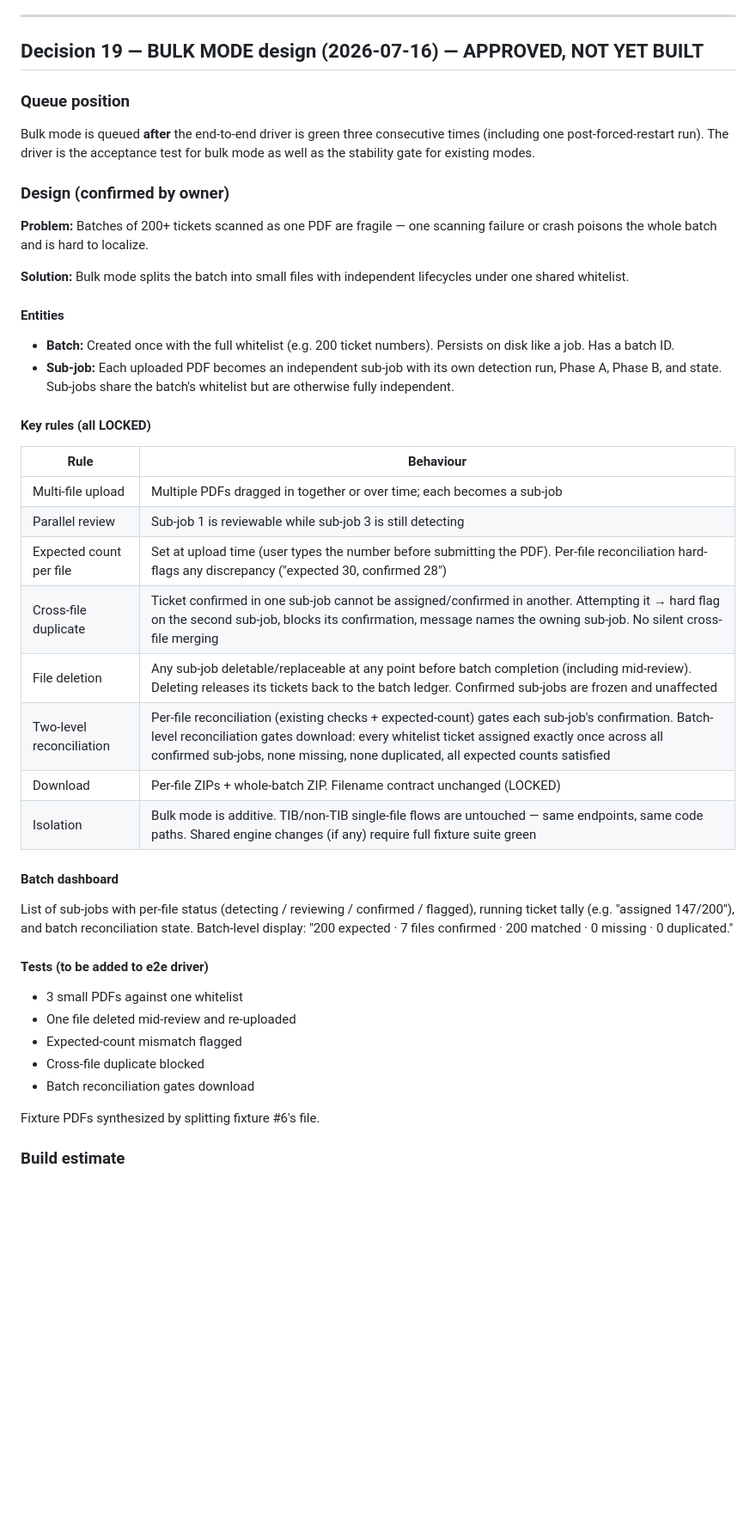
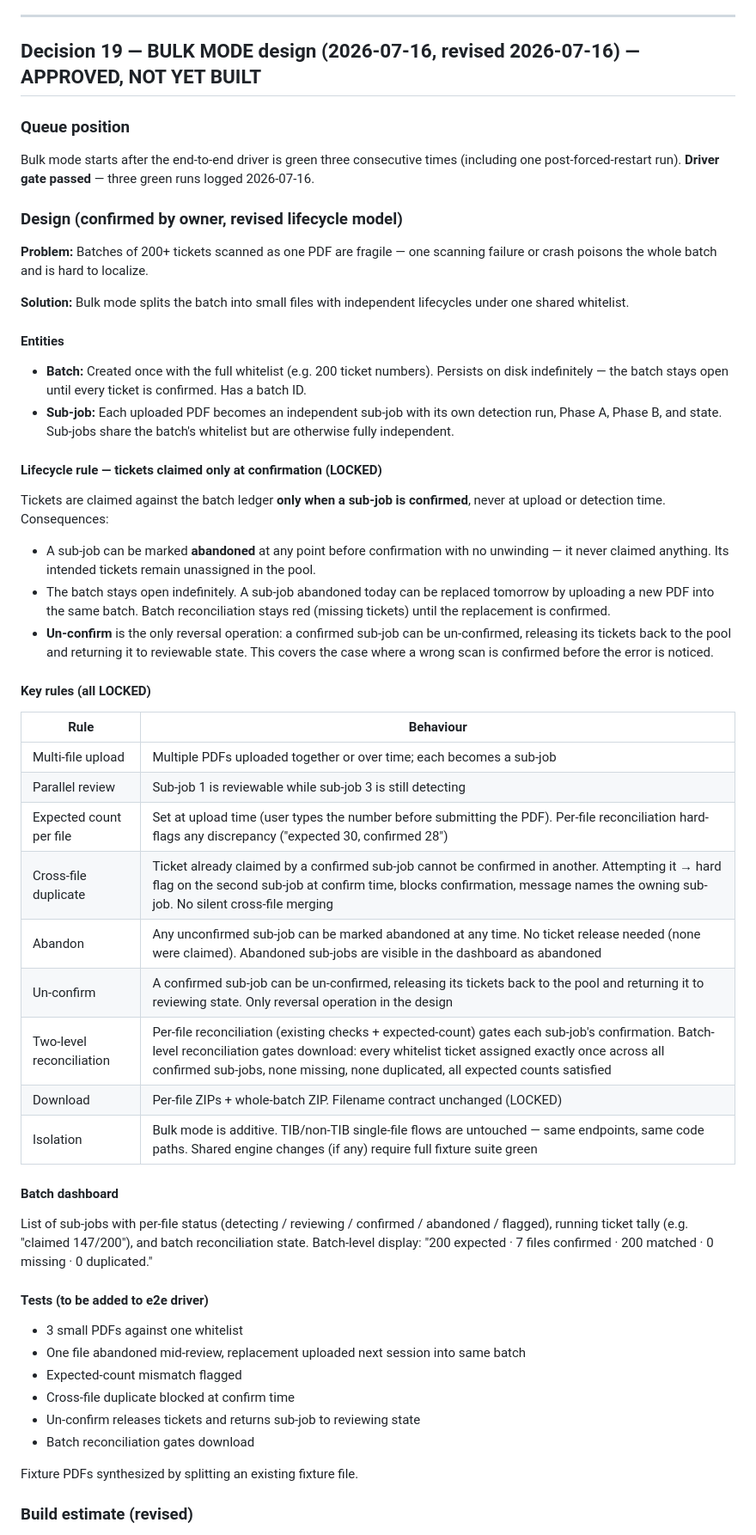
Before and after one commit to malgniy244/Shipticket, a Markdown page: DECISIONS.md, the part around one of its changes. Shown at 86% size. Rendered like a GitHub page; blank space fills up the shorter version.

Commit message:
decisions: update Decision 19 with revised bulk mode lifecycle (tickets claimed at confirm only)

```diff
--- a/DECISIONS.md
+++ b/DECISIONS.md
@@ -730,13 +730,13 @@ Log evidence from job `c3da42d5` (29 pages, fast mode): all `not_read` pages wer
 
 ---
 
-## Decision 19 — BULK MODE design (2026-07-16) — APPROVED, NOT YET BUILT
+## Decision 19 — BULK MODE design (2026-07-16, revised 2026-07-16) — APPROVED, NOT YET BUILT
 
 ### Queue position
 
-Bulk mode is queued **after** the end-to-end driver is green three consecutive times (including one post-forced-restart run). The driver is the acceptance test for bulk mode as well as the stability gate for existing modes.
+Bulk mode starts after the end-to-end driver is green three consecutive times (including one post-forced-restart run). **Driver gate passed** — three green runs logged 2026-07-16.
 
-### Design (confirmed by owner)
+### Design (confirmed by owner, revised lifecycle model)
 
 **Problem:** Batches of 200+ tickets scanned as one PDF are fragile — one scanning failure or crash poisons the whole batch and is hard to localize.
 
@@ -744,35 +744,45 @@ Bulk mode is queued **after** the end-to-end driver is green three consecutive t
 
 #### Entities
 
-- **Batch:** Created once with the full whitelist (e.g. 200 ticket numbers). Persists on disk like a job. Has a batch ID.
+- **Batch:** Created once with the full whitelist (e.g. 200 ticket numbers). Persists on disk indefinitely — the batch stays open until every ticket is confirmed. Has a batch ID.
 - **Sub-job:** Each uploaded PDF becomes an independent sub-job with its own detection run, Phase A, Phase B, and state. Sub-jobs share the batch's whitelist but are otherwise fully independent.
+
+#### Lifecycle rule — tickets claimed only at confirmation (LOCKED)
+
+Tickets are claimed against the batch ledger **only when a sub-job is confirmed**, never at upload or detection time. Consequences:
+
+- A sub-job can be marked **abandoned** at any point before confirmation with no unwinding — it never claimed anything. Its intended tickets remain unassigned in the pool.
+- The batch stays open indefinitely. A sub-job abandoned today can be replaced tomorrow by uploading a new PDF into the same batch. Batch reconciliation stays red (missing tickets) until the replacement is confirmed.
+- **Un-confirm** is the only reversal operation: a confirmed sub-job can be un-confirmed, releasing its tickets back to the pool and returning it to reviewable state. This covers the case where a wrong scan is confirmed before the error is noticed.
 
 #### Key rules (all LOCKED)
 
 | Rule | Behaviour |
 |---|---|
-| Multi-file upload | Multiple PDFs dragged in together or over time; each becomes a sub-job |
+| Multi-file upload | Multiple PDFs uploaded together or over time; each becomes a sub-job |
 | Parallel review | Sub-job 1 is reviewable while sub-job 3 is still detecting |
 | Expected count per file | Set at upload time (user types the number before submitting the PDF). Per-file reconciliation hard-flags any discrepancy ("expected 30, confirmed 28") |
-| Cross-file duplicate | Ticket confirmed in one sub-job cannot be assigned/confirmed in another. Attempting it → hard flag on the second sub-job, blocks its confirmation, message names the owning sub-job. No silent cross-file merging |
-| File deletion | Any sub-job deletable/replaceable at any point before batch completion (including mid-review). Deleting releases its tickets back to the batch ledger. Confirmed sub-jobs are frozen and unaffected |
+| Cross-file duplicate | Ticket already claimed by a confirmed sub-job cannot be confirmed in another. Attempting it → hard flag on the second sub-job at confirm time, blocks confirmation, message names the owning sub-job. No silent cross-file merging |
+| Abandon | Any unconfirmed sub-job can be marked abandoned at any time. No ticket release needed (none were claimed). Abandoned sub-jobs are visible in the dashboard as abandoned |
+| Un-confirm | A confirmed sub-job can be un-confirmed, releasing its tickets back to the pool and returning it to reviewing state. Only reversal operation in the design |
 | Two-level reconciliation | Per-file reconciliation (existing checks + expected-count) gates each sub-job's confirmation. Batch-level reconciliation gates download: every whitelist ticket assigned exactly once across all confirmed sub-jobs, none missing, none duplicated, all expected counts satisfied |
 | Download | Per-file ZIPs + whole-batch ZIP. Filename contract unchanged (LOCKED) |
 | Isolation | Bulk mode is additive. TIB/non-TIB single-file flows are untouched — same endpoints, same code paths. Shared engine changes (if any) require full fixture suite green |
 
 #### Batch dashboard
 
-List of sub-jobs with per-file status (detecting / reviewing / confirmed / flagged), running ticket tally (e.g. "assigned 147/200"), and batch reconciliation state. Batch-level display: "200 expected · 7 files confirmed · 200 matched · 0 missing · 0 duplicated."
+List of sub-jobs with per-file status (detecting / reviewing / confirmed / abandoned / flagged), running ticket tally (e.g. "claimed 147/200"), and batch reconciliation state. Batch-level display: "200 expected · 7 files confirmed · 200 matched · 0 missing · 0 duplicated."
 
 #### Tests (to be added to e2e driver)
 
 - 3 small PDFs against one whitelist
-- One file deleted mid-review and re-uploaded
+- One file abandoned mid-review, replacement uploaded next session into same batch
 - Expected-count mismatch flagged
-- Cross-file duplicate blocked
+- Cross-file duplicate blocked at confirm time
+- Un-confirm releases tickets and returns sub-job to reviewing state
 - Batch reconciliation gates download
 
-Fixture PDFs synthesized by splitting fixture #6's file.
+Fixture PDFs synthesized by splitting an existing fixture file.
 
-### Build estimate
+### Build estimate (revised)
 
```
Also changed, not shown: other parts of DECISIONS.md (+11 -1 lines).
